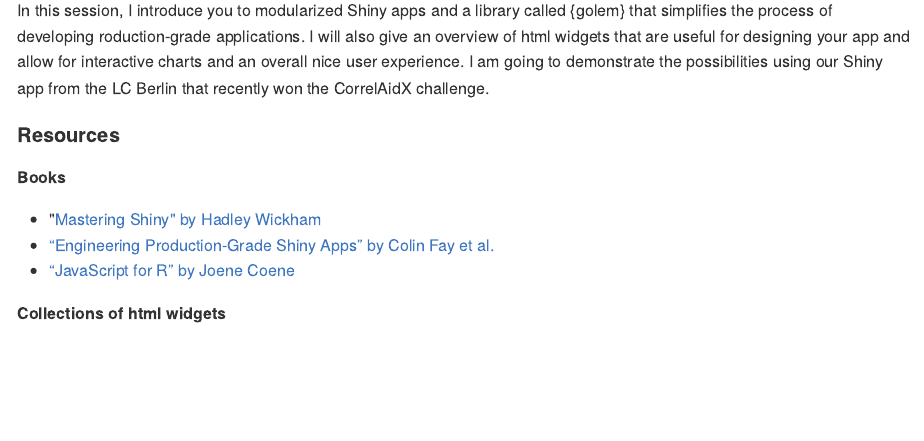
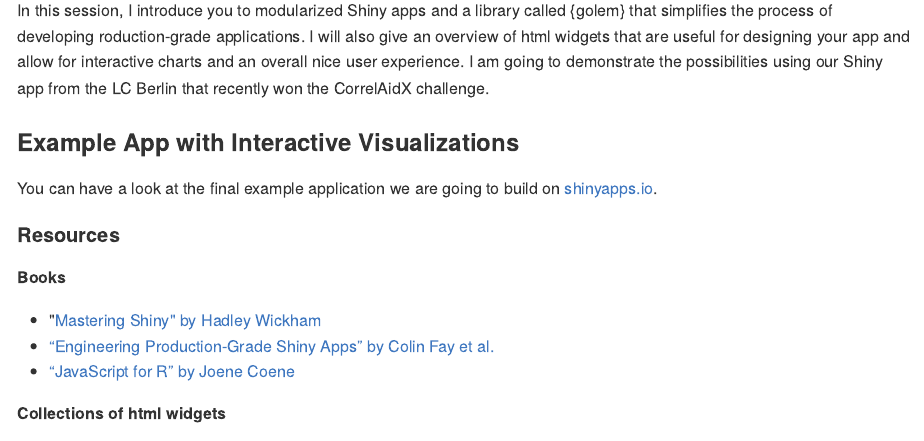
Before and after one commit to z3tt/CorrelCon2020_golem_html_widgets, an R Markdown document (README.Rmd): the page in a window 1100 px wide, from 310 px down. The pictures show the output file README.md that the author committed with the source, drawn offline in the style of GitHub.

Commit message:
:pencil: add link to shinyapps.io

```diff
--- a/README.Rmd
+++ b/README.Rmd
@@ -25,6 +25,11 @@ knitr::opts_chunk$set(
 #### Outline
 
 In this session, I introduce you to modularized Shiny apps and a library called {golem} that simplifies the process of developing roduction-grade applications. I will also give an overview of html widgets that are useful for designing your app and allow for interactive charts and an overall nice user experience. I am going to demonstrate the possibilities using our Shiny app from the LC Berlin that recently won the CorrelAidX challenge.
+
+
+### Example App with Interactive Visualizations
+
+You can have a look at the final example application we are going to build on [shinyapps.io](https://cedric-scherer.shinyapps.io/correlcon2020_golem_html_widgets/).
 
 
 #### Resources
```
Also changed, not shown: README.md.
